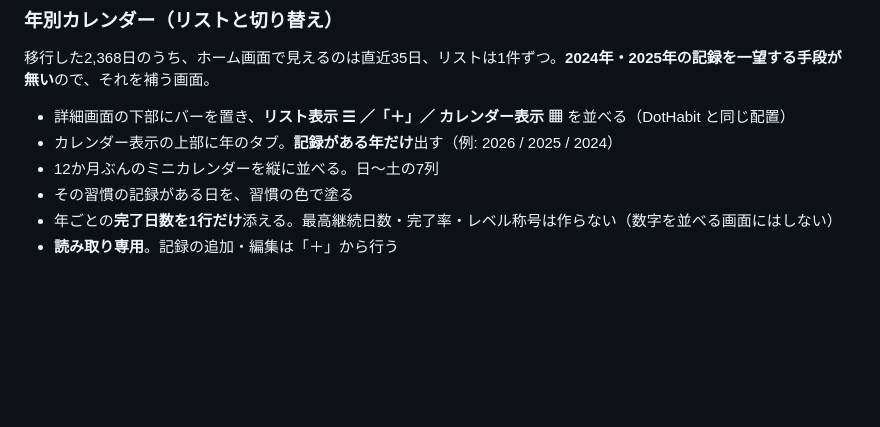
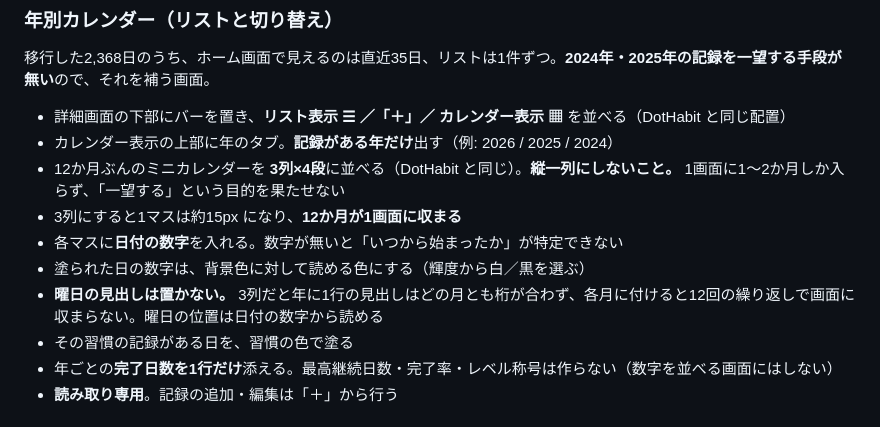
Before and after one commit to mj25001/habit-dots, a Markdown page: SPEC.md, the part around the change. GitHub-like rendering; blank space fills up the shorter version.

Commit message:
年別カレンダーの仕様を実装に合わせて更新
Co-Authored-By: Claude Opus 5 <noreply@anthropic.com>

```diff
--- a/SPEC.md
+++ b/SPEC.md
@@ -224,7 +224,11 @@ icon-maskable-512.png
 
 - 詳細画面の下部にバーを置き、**リスト表示 ☰ ／「＋」／ カレンダー表示 ▦** を並べる（DotHabit と同じ配置）
 - カレンダー表示の上部に年のタブ。**記録がある年だけ**出す（例: 2026 / 2025 / 2024）
-- 12か月ぶんのミニカレンダーを縦に並べる。日〜土の7列
+- 12か月ぶんのミニカレンダーを **3列×4段**に並べる（DotHabit と同じ）。**縦一列にしないこと。** 1画面に1〜2か月しか入らず、「一望する」という目的を果たせない
+- 3列にすると1マスは約15px になり、**12か月が1画面に収まる**
+- 各マスに**日付の数字**を入れる。数字が無いと「いつから始まったか」が特定できない
+- 塗られた日の数字は、背景色に対して読める色にする（輝度から白／黒を選ぶ）
+- **曜日の見出しは置かない。** 3列だと年に1行の見出しはどの月とも桁が合わず、各月に付けると12回の繰り返しで画面に収まらない。曜日の位置は日付の数字から読める
 - その習慣の記録がある日を、習慣の色で塗る
 - 年ごとの**完了日数を1行だけ**添える。最高継続日数・完了率・レベル称号は作らない（数字を並べる画面にはしない）
 - **読み取り専用**。記録の追加・編集は「＋」から行う
```
